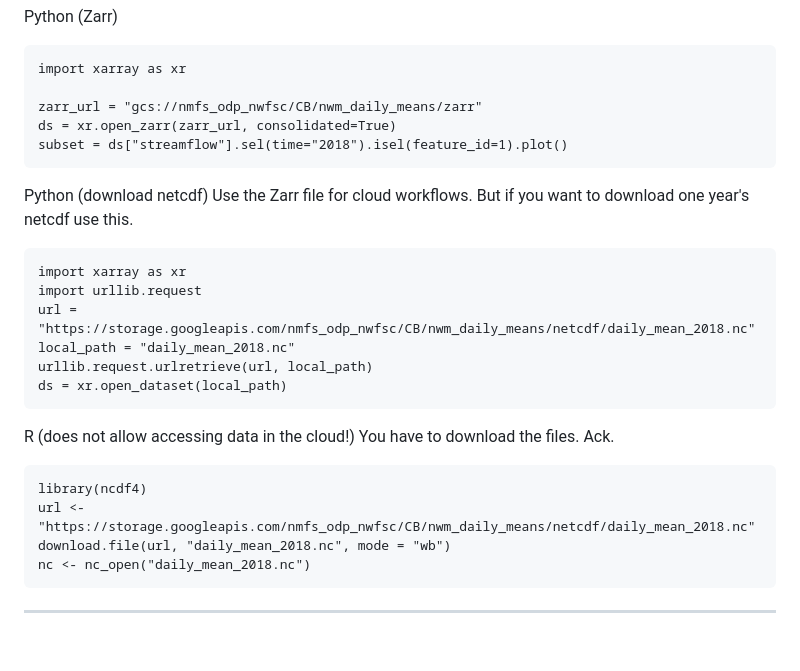
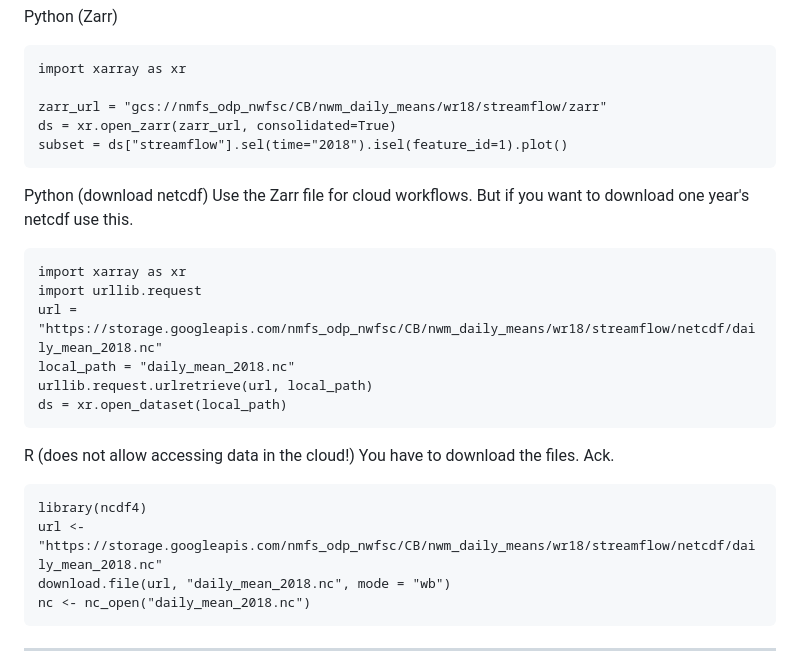
Before and after one commit to noaa-nwfsc/Streamflow-Means-NWM, a Markdown page: README.md, the part around the change. Rendered like a GitHub page; blank space fills up the shorter version.

````diff
--- a/README.md
+++ b/README.md
@@ -123,7 +123,7 @@ Python (Zarr)
 ```
 import xarray as xr
 
-zarr_url = "gcs://nmfs_odp_nwfsc/CB/nwm_daily_means/zarr"
+zarr_url = "gcs://nmfs_odp_nwfsc/CB/nwm_daily_means/wr18/streamflow/zarr"
 ds = xr.open_zarr(zarr_url, consolidated=True)
 subset = ds["streamflow"].sel(time="2018").isel(feature_id=1).plot()
 ```
@@ -133,7 +133,7 @@ Use the Zarr file for cloud workflows. But if you want to download one year's ne
 ```
 import xarray as xr
 import urllib.request
-url = "https://storage.googleapis.com/nmfs_odp_nwfsc/CB/nwm_daily_means/netcdf/daily_mean_2018.nc"
+url = "https://storage.googleapis.com/nmfs_odp_nwfsc/CB/nwm_daily_means/wr18/streamflow/netcdf/daily_mean_2018.nc"
 local_path = "daily_mean_2018.nc"
 urllib.request.urlretrieve(url, local_path)
 ds = xr.open_dataset(local_path)
@@ -143,7 +143,7 @@ R (does not allow accessing data in the cloud!)
 You have to download the files. Ack.
 ```
 library(ncdf4)
-url <- "https://storage.googleapis.com/nmfs_odp_nwfsc/CB/nwm_daily_means/netcdf/daily_mean_2018.nc"
+url <- "https://storage.googleapis.com/nmfs_odp_nwfsc/CB/nwm_daily_means/wr18/streamflow/netcdf/daily_mean_2018.nc"
 download.file(url, "daily_mean_2018.nc", mode = "wb")
 nc <- nc_open("daily_mean_2018.nc")
 ```
````
